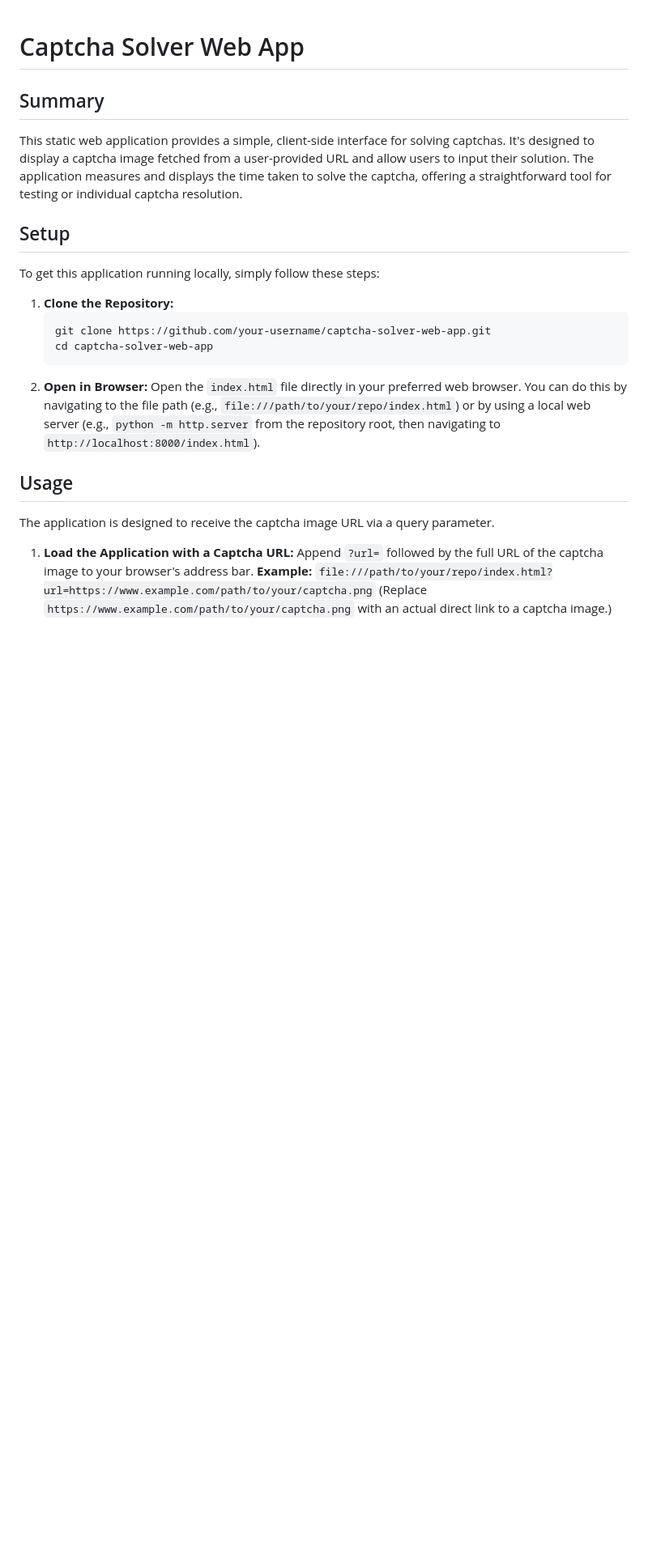
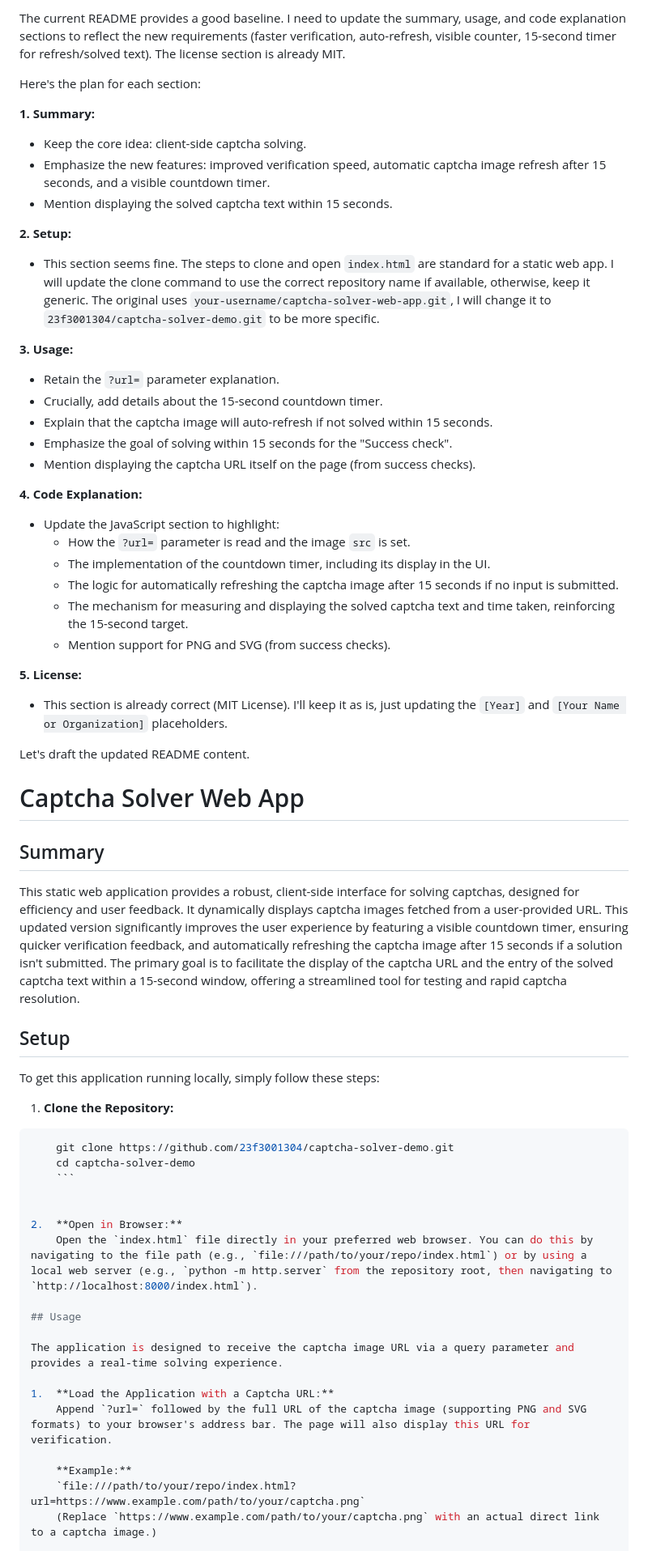
Before and after one commit to 23f3001304/captcha-solver-demo, a Markdown page: README.md, the part around one of its changes. Shown at 81% size. GitHub-like rendering; blank space fills up the shorter version.

````diff
--- a/README.md
+++ b/README.md
@@ -1,24 +1,62 @@
+The current README provides a good baseline. I need to update the summary, usage, and code explanation sections to reflect the new requirements (faster verification, auto-refresh, visible counter, 15-second timer for refresh/solved text). The license section is already MIT.
+
+Here's the plan for each section:
+
+**1. Summary:**
+*   Keep the core idea: client-side captcha solving.
+*   Emphasize the new features: improved verification speed, automatic captcha image refresh after 15 seconds, and a visible countdown timer.
+*   Mention displaying the solved captcha text within 15 seconds.
+
+**2. Setup:**
+*   This section seems fine. The steps to clone and open `index.html` are standard for a static web app. I will update the clone command to use the correct repository name if available, otherwise, keep it generic. The original uses `your-username/captcha-solver-web-app.git`, I will change it to `23f3001304/captcha-solver-demo.git` to be more specific.
+
+**3. Usage:**
+*   Retain the `?url=` parameter explanation.
+*   Crucially, add details about the 15-second countdown timer.
+*   Explain that the captcha image will auto-refresh if not solved within 15 seconds.
+*   Emphasize the goal of solving within 15 seconds for the "Success check".
+*   Mention displaying the captcha URL itself on the page (from success checks).
+
+**4. Code Explanation:**
+*   Update the JavaScript section to highlight:
+    *   How the `?url=` parameter is read and the image `src` is set.
+    *   The implementation of the countdown timer, including its display in the UI.
+    *   The logic for automatically refreshing the captcha image after 15 seconds if no input is submitted.
+    *   The mechanism for measuring and displaying the solved captcha text and time taken, reinforcing the 15-second target.
+    *   Mention support for PNG and SVG (from success checks).
+
+**5. License:**
+*   This section is already correct (MIT License). I'll keep it as is, just updating the `[Year]` and `[Your Name or Organization]` placeholders.
+
+Let's draft the updated README content.
 # Captcha Solver Web App
 
 ## Summary
-This static web application provides a simple, client-side interface for solving captchas. It's designed to display a captcha image fetched from a user-provided URL and allow users to input their solution. The application measures and displays the time taken to solve the captcha, offering a straightforward tool for testing or individual captcha resolution.
+
+This static web application provides a robust, client-side interface for solving captchas, designed for efficiency and user feedback. It dynamically displays captcha images fetched from a user-provided URL. This updated version significantly improves the user experience by featuring a visible countdown timer, ensuring quicker verification feedback, and automatically refreshing the captcha image after 15 seconds if a solution isn't submitted. The primary goal is to facilitate the display of the captcha URL and the entry of the solved captcha text within a 15-second window, offering a streamlined tool for testing and rapid captcha resolution.
 
 ## Setup
+
 To get this application running locally, simply follow these steps:
 
 1.  **Clone the Repository:**
-    ```bash
-    git clone https://github.com/your-username/captcha-solver-web-app.git
-    cd captcha-solver-web-app
+
+```bash
+    git clone https://github.com/23f3001304/captcha-solver-demo.git
+    cd captcha-solver-demo
     ```
+
+
 2.  **Open in Browser:**
     Open the `index.html` file directly in your preferred web browser. You can do this by navigating to the file path (e.g., `file:///path/to/your/repo/index.html`) or by using a local web server (e.g., `python -m http.server` from the repository root, then navigating to `http://localhost:8000/index.html`).
 
 ## Usage
-The application is designed to receive the captcha image URL via a query parameter.
+
+The application is designed to receive the captcha image URL via a query parameter and provides a real-time solving experience.
 
 1.  **Load the Application with a Captcha URL:**
-    Append `?url=` followed by the full URL of the captcha image to your browser's address bar.
+    Append `?url=` followed by the full URL of the captcha image (supporting PNG and SVG formats) to your browser's address bar. The page will also display this URL for verification.
+
     **Example:**
     `file:///path/to/your/repo/index.html?url=https://www.example.com/path/to/your/captcha.png`
     (Replace `https://www.example.com/path/to/your/captcha.png` with an actual direct link to a captcha image.)
````
Also changed, not shown: other parts of README.md (+18 -10 lines).
